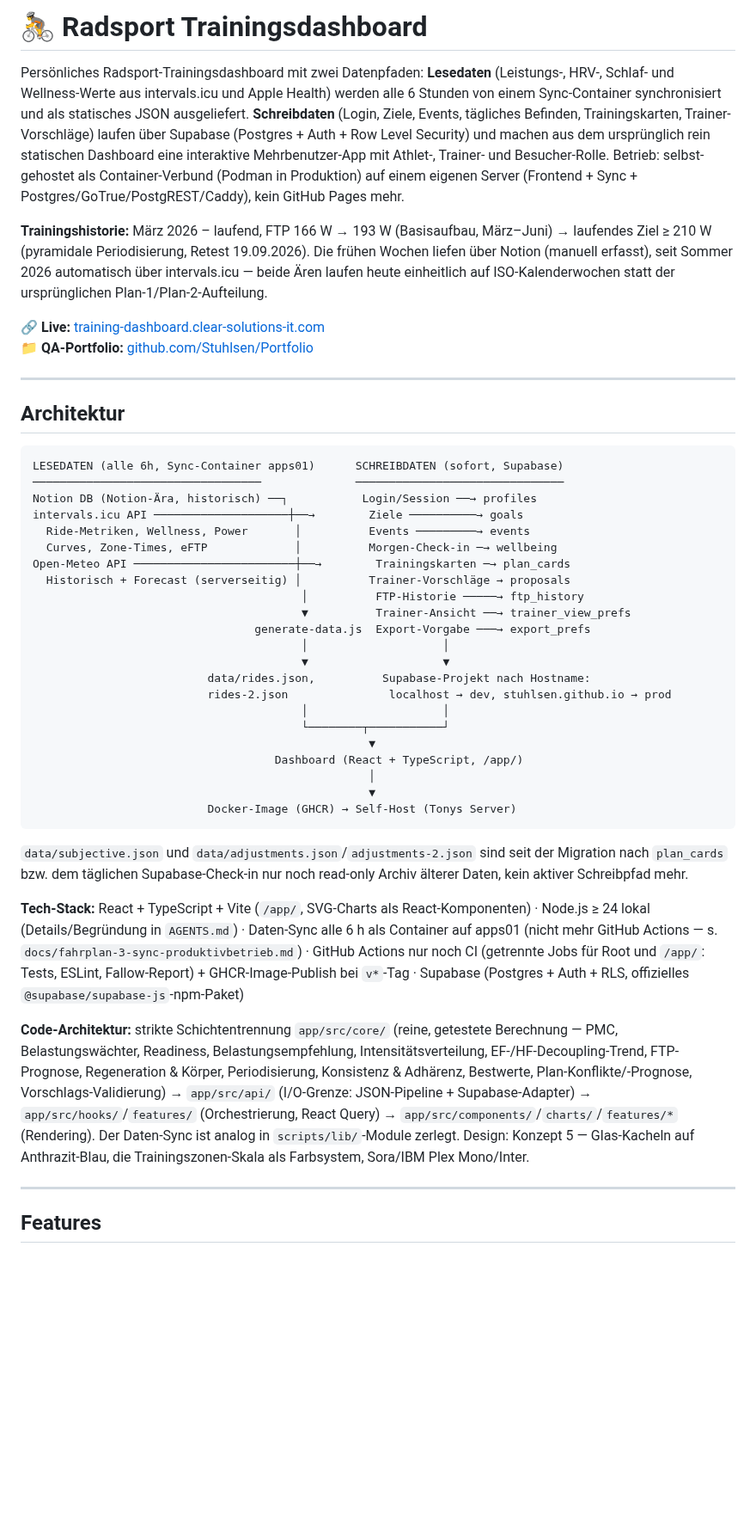
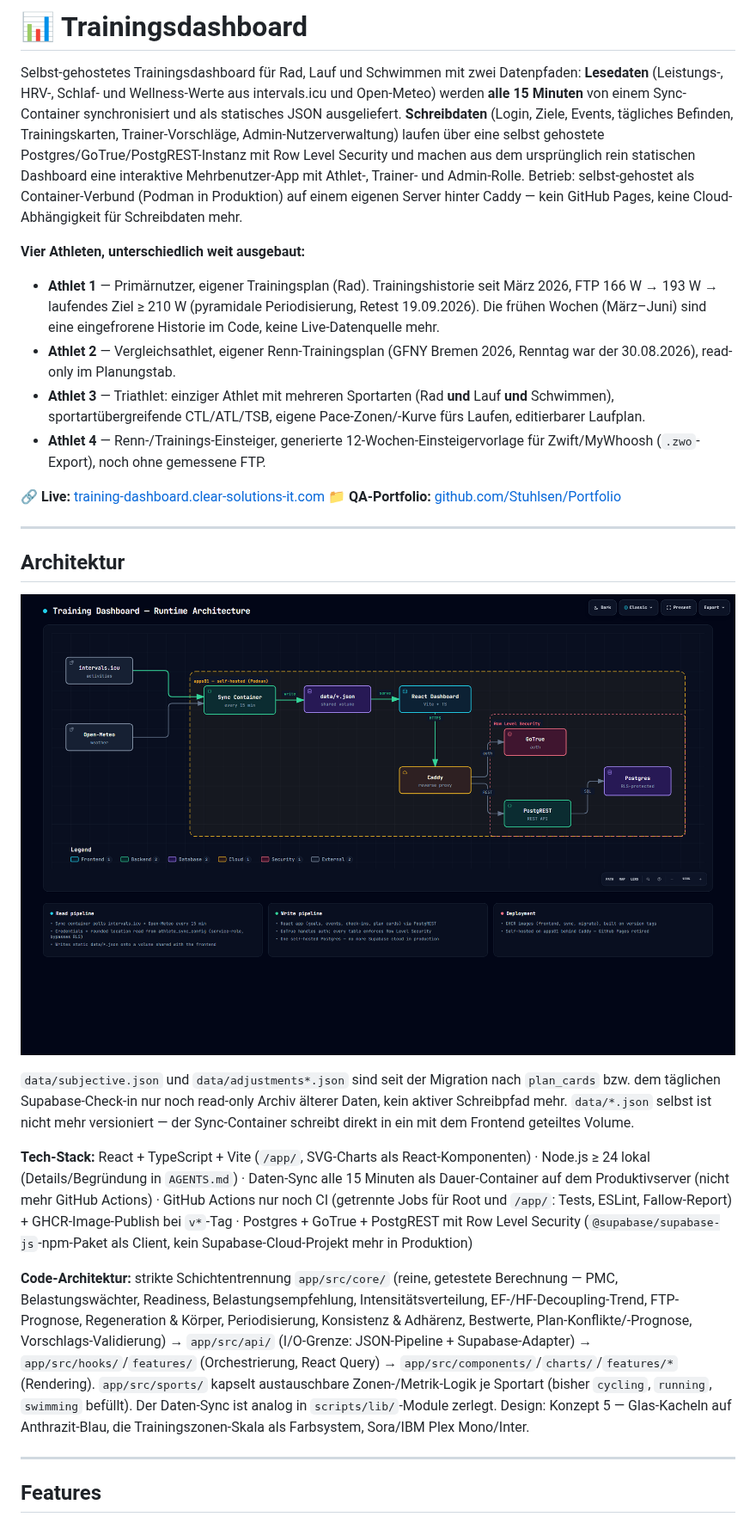
Before and after one commit to Stuhlsen/training-dashboard, a Markdown page: README.md, the part around one of its changes. Shown at 86% size. GitHub-like rendering; pictures changed too: assets/architecture-overview.png (added); blank space fills up the shorter version.

````diff
--- a/README.md
+++ b/README.md
@@ -1,8 +1,12 @@
-# 🚴 Radsport Trainingsdashboard
+# 📊 Trainingsdashboard
 
-Persönliches Radsport-Trainingsdashboard mit zwei Datenpfaden: **Lesedaten** (Leistungs-, HRV-, Schlaf- und Wellness-Werte aus intervals.icu und Apple Health) werden alle 6 Stunden von einem Sync-Container synchronisiert und als statisches JSON ausgeliefert. **Schreibdaten** (Login, Ziele, Events, tägliches Befinden, Trainingskarten, Trainer-Vorschläge) laufen über Supabase (Postgres + Auth + Row Level Security) und machen aus dem ursprünglich rein statischen Dashboard eine interaktive Mehrbenutzer-App mit Athlet-, Trainer- und Besucher-Rolle. Betrieb: selbst-gehostet als Container-Verbund (Podman in Produktion) auf einem eigenen Server (Frontend + Sync + Postgres/GoTrue/PostgREST/Caddy), kein GitHub Pages mehr.
+Selbst-gehostetes Trainingsdashboard für Rad, Lauf und Schwimmen mit zwei Datenpfaden: **Lesedaten** (Leistungs-, HRV-, Schlaf- und Wellness-Werte aus intervals.icu und Open-Meteo) werden **alle 15 Minuten** von einem Sync-Container synchronisiert und als statisches JSON ausgeliefert. **Schreibdaten** (Login, Ziele, Events, tägliches Befinden, Trainingskarten, Trainer-Vorschläge, Admin-Nutzerverwaltung) laufen über eine selbst gehostete Postgres/GoTrue/PostgREST-Instanz mit Row Level Security und machen aus dem ursprünglich rein statischen Dashboard eine interaktive Mehrbenutzer-App mit Athlet-, Trainer- und Admin-Rolle. Betrieb: selbst-gehostet als Container-Verbund (Podman in Produktion) auf einem eigenen Server hinter Caddy — kein GitHub Pages, keine Cloud-Abhängigkeit für Schreibdaten mehr.
 
-**Trainingshistorie:** März 2026 – laufend, FTP 166 W → 193 W (Basisaufbau, März–Juni) → laufendes Ziel ≥ 210 W (pyramidale Periodisierung, Retest 19.09.2026). Die frühen Wochen liefen über Notion (manuell erfasst), seit Sommer 2026 automatisch über intervals.icu — beide Ären laufen heute einheitlich auf ISO-Kalenderwochen statt der ursprünglichen Plan-1/Plan-2-Aufteilung.
+**Vier Athleten, unterschiedlich weit ausgebaut:**
+- **Athlet 1** — Primärnutzer, eigener Trainingsplan (Rad). Trainingshistorie seit März 2026, FTP 166 W → 193 W → laufendes Ziel ≥ 210 W (pyramidale Periodisierung, Retest 19.09.2026). Die frühen Wochen (März–Juni) sind eine eingefrorene Historie im Code, keine Live-Datenquelle mehr.
+- **Athlet 2** — Vergleichsathlet, eigener Renn-Trainingsplan (GFNY Bremen 2026, Renntag war der 30.08.2026), read-only im Planungstab.
+- **Athlet 3** — Triathlet: einziger Athlet mit mehreren Sportarten (Rad **und** Lauf **und** Schwimmen), sportartübergreifende CTL/ATL/TSB, eigene Pace-Zonen/-Kurve fürs Laufen, editierbarer Laufplan.
+- **Athlet 4** — Renn-/Trainings-Einsteiger, generierte 12-Wochen-Einsteigervorlage für Zwift/MyWhoosh (`.zwo`-Export), noch ohne gemessene FTP.
 
 🔗 **Live:** [training-dashboard.clear-solutions-it.com](https://training-dashboard.clear-solutions-it.com)
 📁 **QA-Portfolio:** [github.com/Stuhlsen/Portfolio](https://github.com/Stuhlsen/Portfolio)
@@ -11,36 +15,13 @@ Persönliches Radsport-Trainingsdashboard mit zwei Datenpfaden: **Lesedaten** (L
 
 ## Architektur
 
-```
-LESEDATEN (alle 6h, Sync-Container apps01)      SCHREIBDATEN (sofort, Supabase)
-──────────────────────────────────              ───────────────────────────────
-Notion DB (Notion-Ära, historisch) ──┐           Login/Session ──→ profiles
-intervals.icu API ────────────────────┼──→        Ziele ──────────→ goals
-  Ride-Metriken, Wellness, Power       │          Events ─────────→ events
-  Curves, Zone-Times, eFTP             │          Morgen-Check-in ─→ wellbeing
-Open-Meteo API ────────────────────────┼──→        Trainingskarten ─→ plan_cards
-  Historisch + Forecast (serverseitig) │          Trainer-Vorschläge → proposals
-                                        │          FTP-Historie ─────→ ftp_history
-                                        ▼          Trainer-Ansicht ──→ trainer_view_prefs
-                                 generate-data.js  Export-Vorgabe ───→ export_prefs
-                                        │                    │
-                                        ▼                    ▼
-                          data/rides.json,          Supabase-Projekt nach Hostname:
-                          rides-2.json               localhost → dev, stuhlsen.github.io → prod
-                                        │                    │
-                                        └────────┬───────────┘
-                                                  ▼
-                                    Dashboard (React + TypeScript, /app/)
-                                                  │
-                                                  ▼
-                          Docker-Image (GHCR) → Self-Host (Tonys Server)
-```
+![Laufzeit-Architektur: Sync-Container liest intervals.icu + Open-Meteo alle 15 Minuten und schreibt data/*.json; React-Dashboard schreibt über Caddy, GoTrue und PostgREST in ein RLS-geschütztes Postgres](assets/architecture-overview.png)
 
-`data/subjective.json` und `data/adjustments.json`/`adjustments-2.json` sind seit der Migration nach `plan_cards` bzw. dem täglichen Supabase-Check-in nur noch read-only Archiv älterer Daten, kein aktiver Schreibpfad mehr.
+`data/subjective.json` und `data/adjustments*.json` sind seit der Migration nach `plan_cards` bzw. dem täglichen Supabase-Check-in nur noch read-only Archiv älterer Daten, kein aktiver Schreibpfad mehr. `data/*.json` selbst ist nicht mehr versioniert — der Sync-Container schreibt direkt in ein mit dem Frontend geteiltes Volume.
 
-**Tech-Stack:** React + TypeScript + Vite (`/app/`, SVG-Charts als React-Komponenten) · Node.js ≥ 24 lokal (Details/Begründung in `AGENTS.md`) · Daten-Sync alle 6 h als Container auf apps01 (nicht mehr GitHub Actions — s. `docs/fahrplan-3-sync-produktivbetrieb.md`) · GitHub Actions nur noch CI (getrennte Jobs für Root und `/app/`: Tests, ESLint, Fallow-Report) + GHCR-Image-Publish bei `v*`-Tag · Supabase (Postgres + Auth + RLS, offizielles `@supabase/supabase-js`-npm-Paket)
+**Tech-Stack:** React + TypeScript + Vite (`/app/`, SVG-Charts als React-Komponenten) · Node.js ≥ 24 lokal (Details/Begründung in `AGENTS.md`) · Daten-Sync alle 15 Minuten als Dauer-Container auf dem Produktivserver (nicht mehr GitHub Actions) · GitHub Actions nur noch CI (getrennte Jobs für Root und `/app/`: Tests, ESLint, Fallow-Report) + GHCR-Image-Publish bei `v*`-Tag · Postgres + GoTrue + PostgREST mit Row Level Security (`@supabase/supabase-js`-npm-Paket als Client, kein Supabase-Cloud-Projekt mehr in Produktion)
 
-**Code-Architektur:** strikte Schichtentrennung `app/src/core/` (reine, getestete Berechnung — PMC, Belastungswächter, Readiness, Belastungsempfehlung, Intensitätsverteilung, EF-/HF-Decoupling-Trend, FTP-Prognose, Regeneration & Körper, Periodisierung, Konsistenz & Adhärenz, Bestwerte, Plan-Konflikte/-Prognose, Vorschlags-Validierung) → `app/src/api/` (I/O-Grenze: JSON-Pipeline + Supabase-Adapter) → `app/src/hooks/`/`features/` (Orchestrierung, React Query) → `app/src/components/`/`charts/`/`features/*` (Rendering). Der Daten-Sync ist analog in `scripts/lib/`-Module zerlegt. Design: Konzept 5 — Glas-Kacheln auf Anthrazit-Blau, die Trainingszonen-Skala als Farbsystem, Sora/IBM Plex Mono/Inter.
+**Code-Architektur:** strikte Schichtentrennung `app/src/core/` (reine, getestete Berechnung — PMC, Belastungswächter, Readiness, Belastungsempfehlung, Intensitätsverteilung, EF-/HF-Decoupling-Trend, FTP-Prognose, Regeneration & Körper, Periodisierung, Konsistenz & Adhärenz, Bestwerte, Plan-Konflikte/-Prognose, Vorschlags-Validierung) → `app/src/api/` (I/O-Grenze: JSON-Pipeline + Supabase-Adapter) → `app/src/hooks/`/`features/` (Orchestrierung, React Query) → `app/src/components/`/`charts/`/`features/*` (Rendering). `app/src/sports/` kapselt austauschbare Zonen-/Metrik-Logik je Sportart (bisher `cycling`, `running`, `swimming` befüllt). Der Daten-Sync ist analog in `scripts/lib/`-Module zerlegt. Design: Konzept 5 — Glas-Kacheln auf Anthrazit-Blau, die Trainingszonen-Skala als Farbsystem, Sora/IBM Plex Mono/Inter.
 
 ---
 
````
Also changed, not shown: other parts of README.md (+68 -82 lines).
